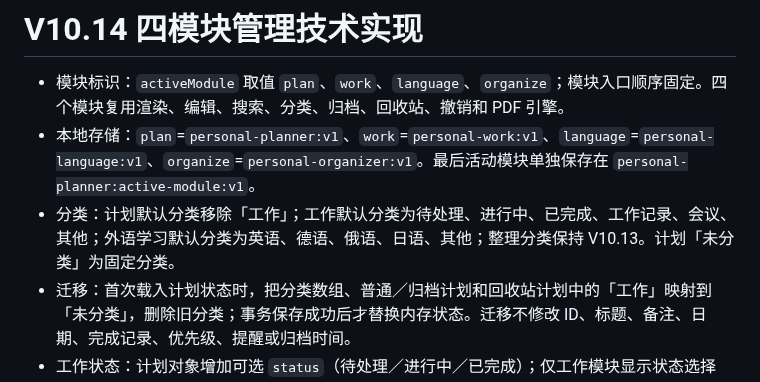
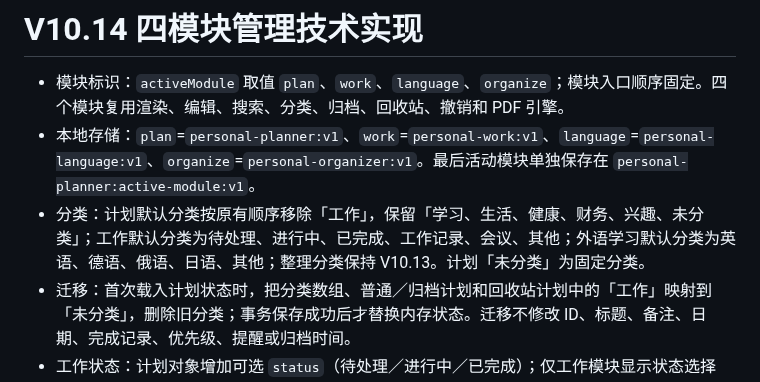
Before and after one commit to ouyangxinwei/daily_weekly_planner, a Markdown page: docs/technical_manual.md, the part around the change. Drawn GitHub-style.

Commit message:
Document preserved plan category order

```diff
--- a/docs/technical_manual.md
+++ b/docs/technical_manual.md
@@ -2,7 +2,7 @@
 
 - 模块标识：`activeModule` 取值 `plan`、`work`、`language`、`organize`；模块入口顺序固定。四个模块复用渲染、编辑、搜索、分类、归档、回收站、撤销和 PDF 引擎。
 - 本地存储：`plan`=`personal-planner:v1`、`work`=`personal-work:v1`、`language`=`personal-language:v1`、`organize`=`personal-organizer:v1`。最后活动模块单独保存在 `personal-planner:active-module:v1`。
-- 分类：计划默认分类移除「工作」；工作默认分类为待处理、进行中、已完成、工作记录、会议、其他；外语学习默认分类为英语、德语、俄语、日语、其他；整理分类保持 V10.13。计划「未分类」为固定分类。
+- 分类：计划默认分类按原有顺序移除「工作」，保留「学习、生活、健康、财务、兴趣、未分类」；工作默认分类为待处理、进行中、已完成、工作记录、会议、其他；外语学习默认分类为英语、德语、俄语、日语、其他；整理分类保持 V10.13。计划「未分类」为固定分类。
 - 迁移：首次载入计划状态时，把分类数组、普通／归档计划和回收站计划中的「工作」映射到「未分类」，删除旧分类；事务保存成功后才替换内存状态。迁移不修改 ID、标题、备注、日期、完成记录、优先级、提醒或归档时间。
 - 工作状态：计划对象增加可选 `status`（待处理／进行中／已完成）；仅工作模块显示状态选择器。工作状态与该模块稳定 completion key 同步；其他模块不受影响。
 - JSON：所有导出均包含 `moduleType`（`plan`／`work`／`language`／`organize`）。非计划模块必须匹配当前模块类型；计划模块拒绝其他模块备份，但兼容历史无 `moduleType` 的计划备份。
```
